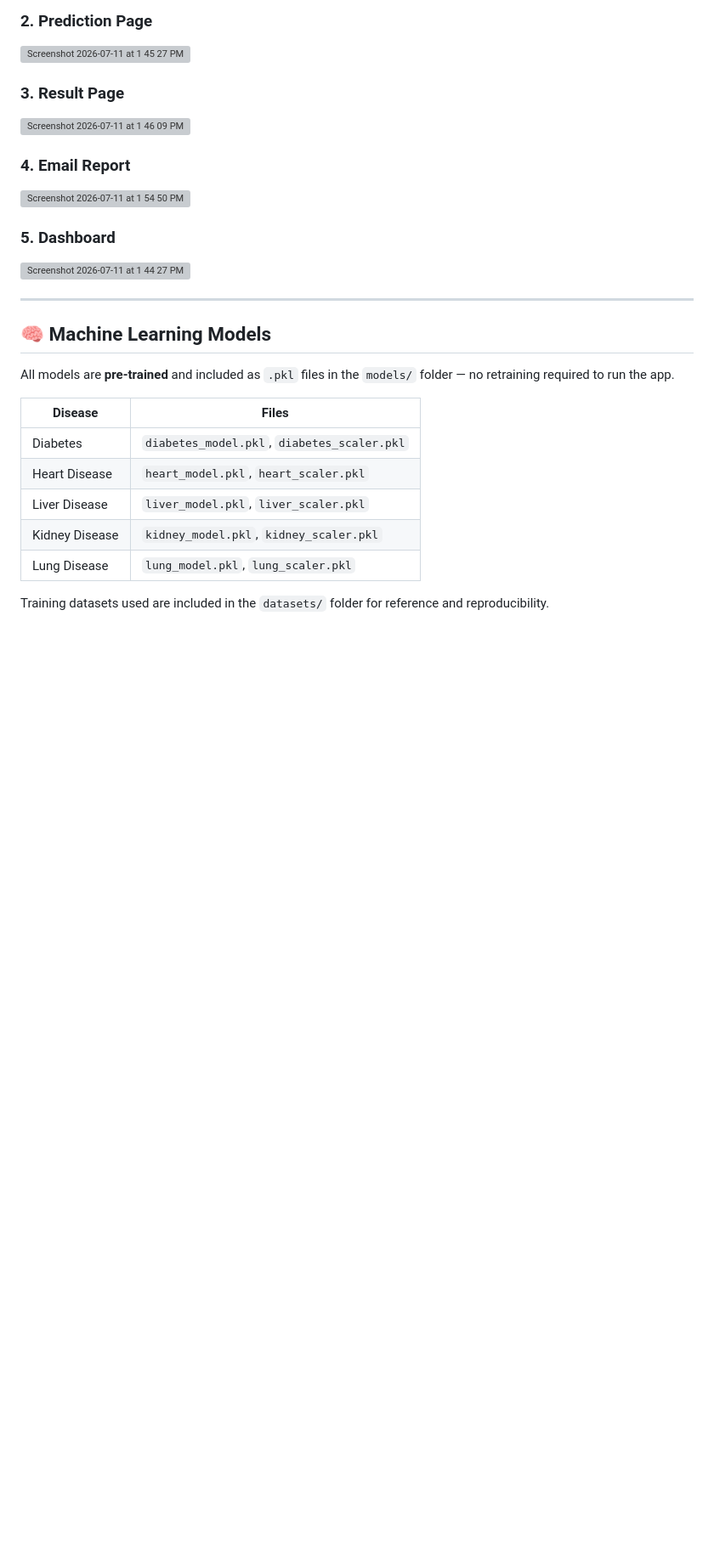
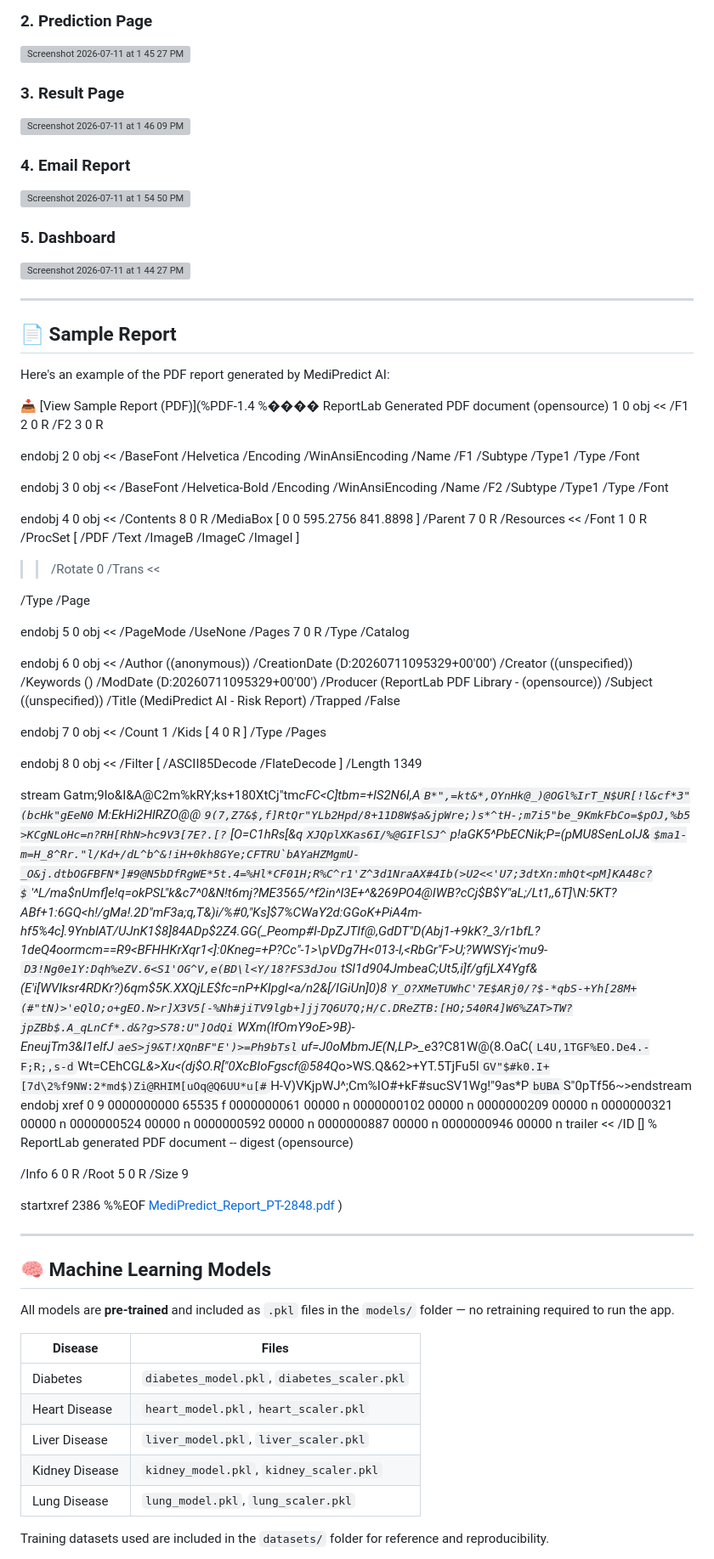
Before and after one commit to AnujBhandwalkar/Medipredict-AI, a Markdown page: README.md, the part around the change. Shown at 85% size. Drawn GitHub-style; some formulas as TeX source; blank space fills up the shorter version; grey boxes are pictures that could not be loaded.

Commit message:
Add sample report link

```diff
--- a/README.md
+++ b/README.md
@@ -37,6 +37,89 @@
 ### 5. Dashboard
 <img width="1470" height="871" alt="Screenshot 2026-07-11 at 1 44 27 PM" src="https://github.com/user-attachments/assets/444bbcc4-f879-4796-a03d-7ea862c66e74" />
 
+
+---
+
+## 📄 Sample Report
+
+Here's an example of the PDF report generated by MediPredict AI:
+
+📥 [View Sample Report (PDF)](%PDF-1.4
+%���� ReportLab Generated PDF document (opensource)
+1 0 obj
+<<
+/F1 2 0 R /F2 3 0 R
+>>
+endobj
+2 0 obj
+<<
+/BaseFont /Helvetica /Encoding /WinAnsiEncoding /Name /F1 /Subtype /Type1 /Type /Font
+>>
+endobj
+3 0 obj
+<<
+/BaseFont /Helvetica-Bold /Encoding /WinAnsiEncoding /Name /F2 /Subtype /Type1 /Type /Font
+>>
+endobj
+4 0 obj
+<<
+/Contents 8 0 R /MediaBox [ 0 0 595.2756 841.8898 ] /Parent 7 0 R /Resources <<
+/Font 1 0 R /ProcSet [ /PDF /Text /ImageB /ImageC /ImageI ]
+>> /Rotate 0 /Trans <<
+
+>>
+  /Type /Page
+>>
+endobj
+5 0 obj
+<<
+/PageMode /UseNone /Pages 7 0 R /Type /Catalog
+>>
+endobj
+6 0 obj
+<<
+/Author (\(anonymous\)) /CreationDate (D:20260711095329+00'00') /Creator (\(unspecified\)) /Keywords () /ModDate (D:20260711095329+00'00') /Producer (ReportLab PDF Library - \(opensource\))
+  /Subject (\(unspecified\)) /Title (MediPredict AI - Risk Report) /Trapped /False
+>>
+endobj
+7 0 obj
+<<
+/Count 1 /Kids [ 4 0 R ] /Type /Pages
+>>
+endobj
+8 0 obj
+<<
+/Filter [ /ASCII85Decode /FlateDecode ] /Length 1349
+>>
+stream
+Gatm;9lo&I&A@C2m%kRY;ks+180XtCj"tm*cFC<C]tbm=+lS2N6I,A`B*",=kt&*,OYnHk@_)@OGl%IrT_N$UR[!l&cf*3"(bcHk"gEeN0`M:EkHi2HlRZO@@`9(7,Z7&$,f]RtQr"YLb2Hpd/8+11D8W$a&jpWre;)s*^tH-;m7i5"be_9KmkFbCo=$pOJ,%b5>KCgNLoHc=n?RH[RhN>hc9V3[7E?.[?`[O=C1hRs[&q`XJQplXKas6I/%@GIFlSJ^`p!aGK5^PbECNik;P=(pMU8SenLoIJ&$ma1-m=H_8^Rr."l/Kd+/dL^b^&!iH+0kh8GYe;CFTRU`bAYaHZMgmU-_O&j.dtbOGFBFN*]#9@N5bDfRgWE*5t.4=%Hl*CF01H;R%C^r1'Z^3d1NraAX#4Ib(>U2<<'U7;3dtXn:mhQt<pM]KA48c?$'^L/ma$nUmf]e!q=okPSL"k&c7^0&N!t6mj?ME3565/^f2in^l3E+^&*269PO4@IWB?cCj$B$Y"aL;/Lt1,,*6T]\N:5KT?ABf+1:6GQ<*h!/gMa!.2D"mF3a;q,T\&)i/%#0,"Ks]$7%CWaY2d:GGoK+PiA4m-hf5%4c].9YnblAT/UJnK1$8]84ADp$2Z4.GG(_Peomp#I-DpZJTIf@,GdDT"D(Abj1-+9kK?_3/r1bfL?1deQ4oor*mcm==R9<BFHHKrXqr1<]:0Kneg=+P?Cc"-1>\pVDg7H<013-l,<RbGr"F>U;?WWSYj<'mu9-`D3!Ng0e1Y:Dqh%eZV.6<S1'OG^V,e(BD\l<Y/18?FS3dJou`tSl1d904JmbeaC;Ut5,i\]f/gfjLX4Ygf&(E'i[WVlksr4RDKr?)6qm$5K.XXQjLE$fc=nP+KIpgl<a/n2&[/IGiUn]0)8`Y_O?XMeTUWhC'7E$ARj0/?$-*qbS-+Yh[28M+(#"tN)>'eQlO;o+gEO.N>r]X3V5[-%Nh#jiTV9lgb+]jj7Q6U7Q;H/C.DReZTB:[HO;540R4]W6%ZAT>TW?jpZBb$.A_qLnCf*.d&?g>S78:U"]OdQi`WXm(lfOmY9oE>9B*)-EneujTm3&I1elfJ*`aeS>j9&T!XQnBF"E')>=Ph9bTsl`uf=J0oMbmJE(N,LP>_e*3?C81W@(8.OaC(`L4U,1TGF%EO.De4.-F;R;,s-d`Wt=CEhCG*L&>Xu<(dj$O.R["0XcBIoFgscf@584Q*o>WS.Q&62>+YT.5TjFu5l`GV"$#k0.I+[7d\2%f9NW:2*md$)Zi@RHIM[uOq@Q6UU*u[#`H-V)VKjpWJ^;Cm%IO#+kF#sucSV1Wg!"9as*P`bUBA`S"0pTf56~>endstream
+endobj
+xref
+0 9
+0000000000 65535 f
+0000000061 00000 n
+0000000102 00000 n
+0000000209 00000 n
+0000000321 00000 n
+0000000524 00000 n
+0000000592 00000 n
+0000000887 00000 n
+0000000946 00000 n
+trailer
+<<
+/ID
+[<adab094265fbdf3672c52fb3ef476c9e><adab094265fbdf3672c52fb3ef476c9e>]
+% ReportLab generated PDF document -- digest (opensource)
+
+/Info 6 0 R
+/Root 5 0 R
+/Size 9
+>>
+startxref
+2386
+%%EOF
+[MediPredict_Report_PT-2848.pdf](https://github.com/user-attachments/files/29919451/MediPredict_Report_PT-2848.pdf)
+)
 
 ---
 
```
